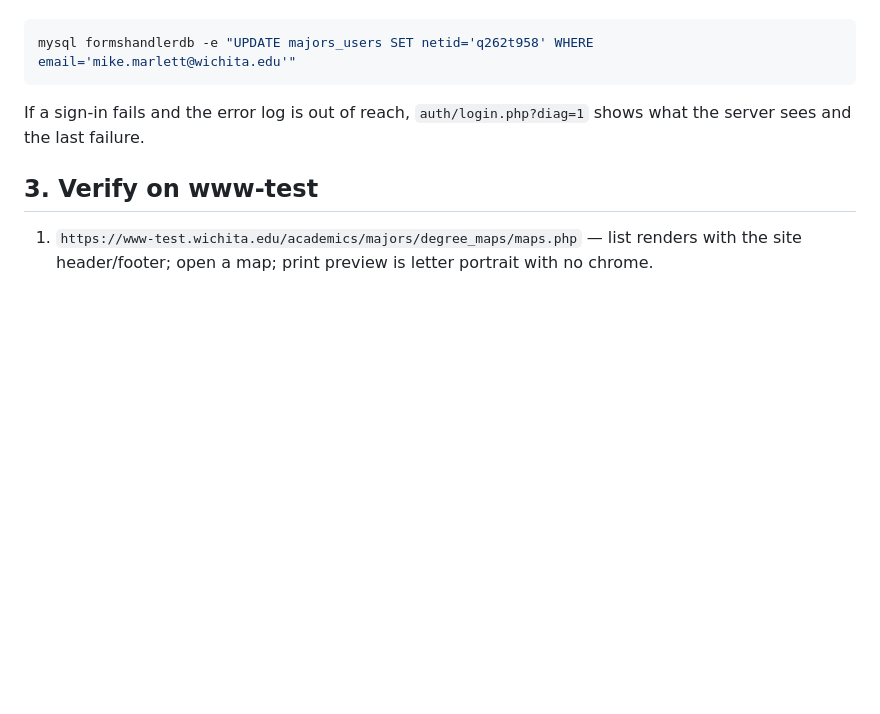
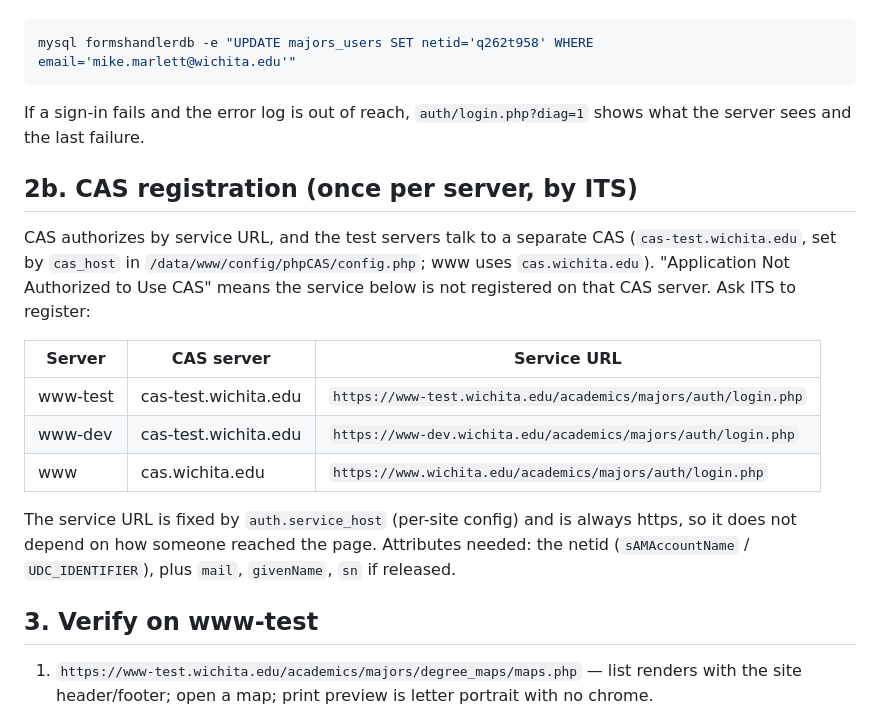
Before and after one commit to mikemarlett/majors, a Markdown page: DEPLOY.md, the part around the change. Drawn GitHub-style; blank space fills up the shorter version.

Commit message:
DEPLOY: CAS registration step (cas-test for www-test/www-dev, cas for www)
Co-Authored-By: Claude Fable 5.1 <noreply@anthropic.com>

```diff
--- a/DEPLOY.md
+++ b/DEPLOY.md
@@ -94,6 +94,24 @@ mysql formshandlerdb -e "UPDATE majors_users SET netid='q262t958' WHERE email='m
 If a sign-in fails and the error log is out of reach,
 `auth/login.php?diag=1` shows what the server sees and the last failure.
 
+## 2b. CAS registration (once per server, by ITS)
+
+CAS authorizes by service URL, and the test servers talk to a separate CAS
+(`cas-test.wichita.edu`, set by `cas_host` in `/data/www/config/phpCAS/config.php`;
+www uses `cas.wichita.edu`). "Application Not Authorized to Use CAS" means the
+service below is not registered on that CAS server. Ask ITS to register:
+
+| Server   | CAS server              | Service URL |
+|----------|-------------------------|-------------|
+| www-test | cas-test.wichita.edu    | `https://www-test.wichita.edu/academics/majors/auth/login.php` |
+| www-dev  | cas-test.wichita.edu    | `https://www-dev.wichita.edu/academics/majors/auth/login.php` |
+| www      | cas.wichita.edu         | `https://www.wichita.edu/academics/majors/auth/login.php` |
+
+The service URL is fixed by `auth.service_host` (per-site config) and is always
+https, so it does not depend on how someone reached the page. Attributes
+needed: the netid (`sAMAccountName` / `UDC_IDENTIFIER`), plus `mail`,
+`givenName`, `sn` if released.
+
 ## 3. Verify on www-test
 
 1. `https://www-test.wichita.edu/academics/majors/degree_maps/maps.php` — list renders with the site header/footer; open a map; print preview is letter portrait with no chrome.
```
